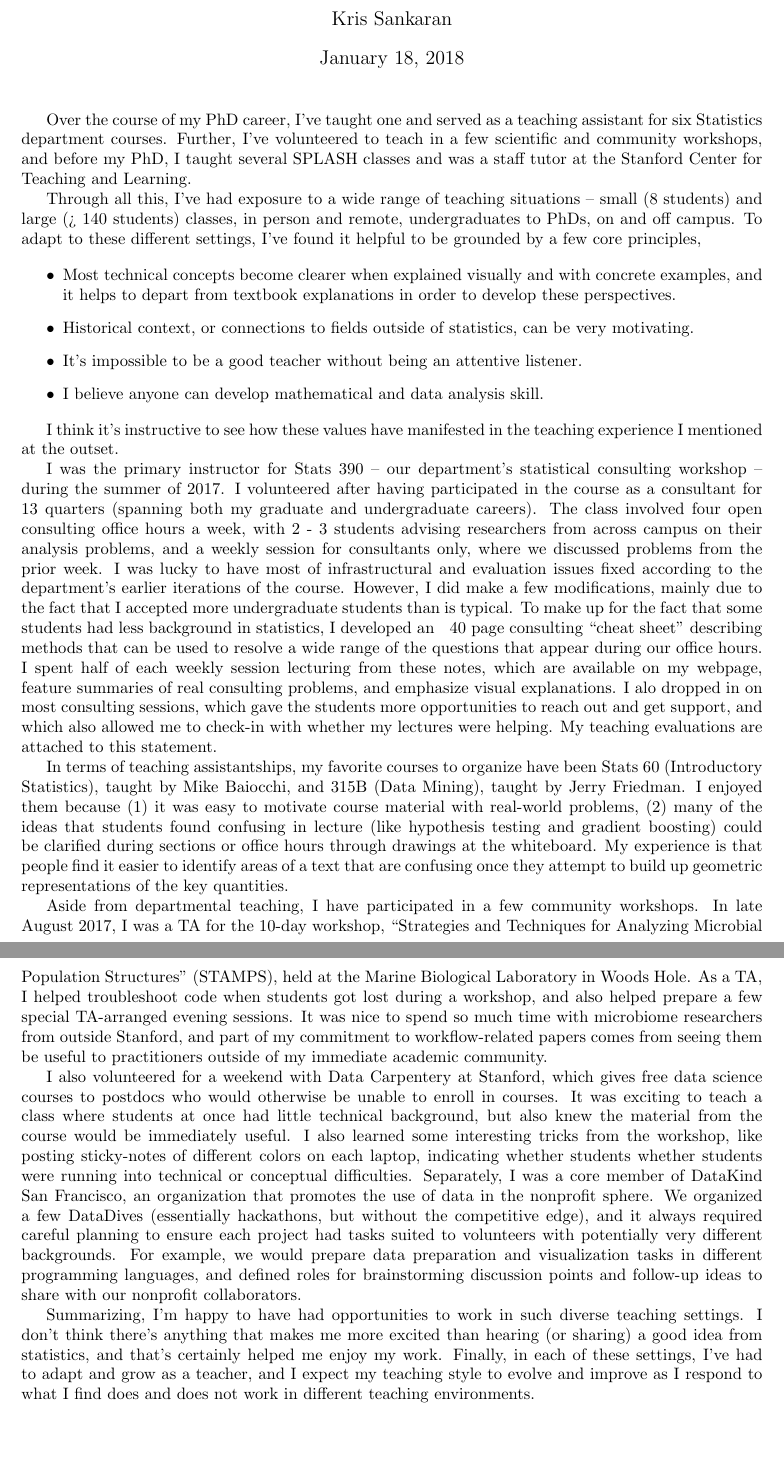
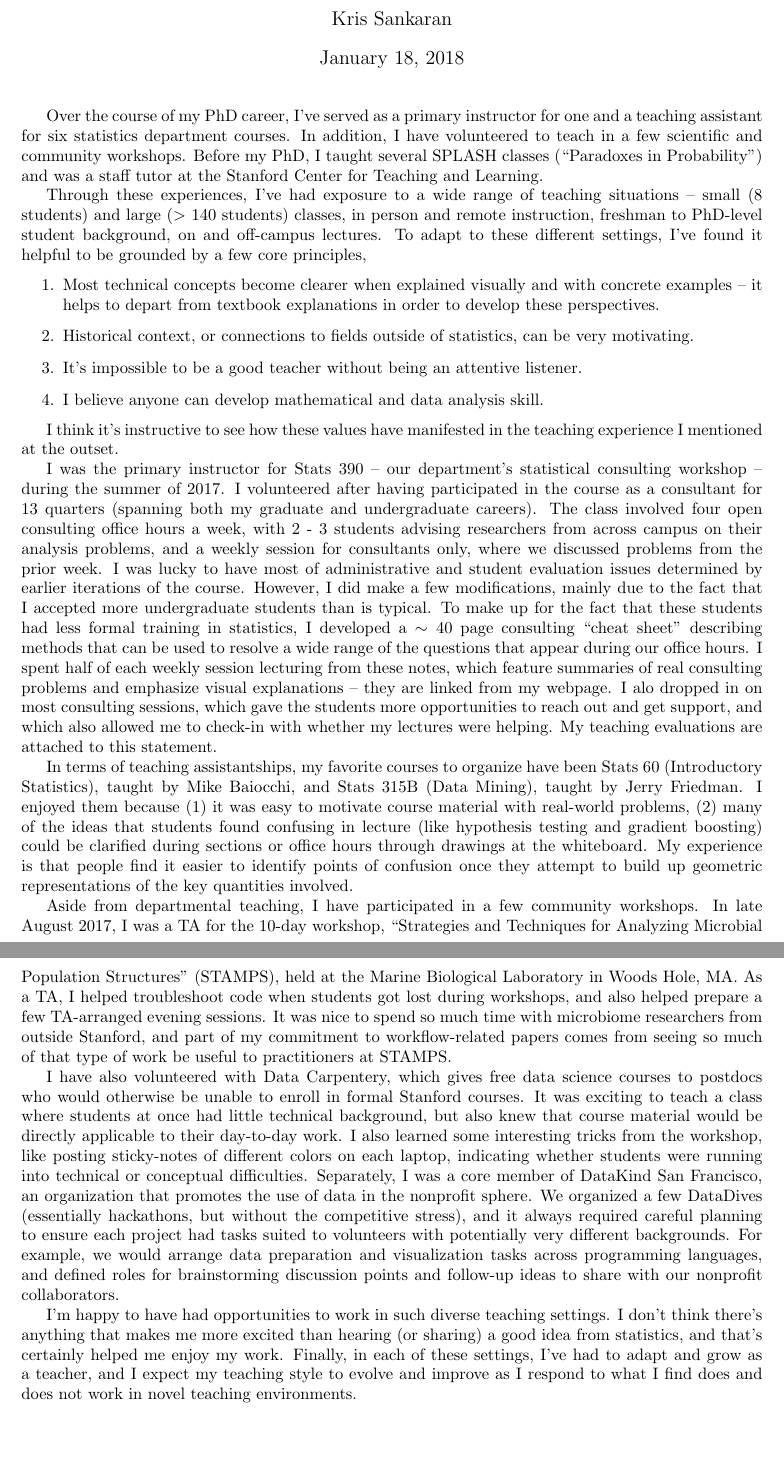
Before and after one commit to krisrs1128/personal-site, a LaTeX document (projects/teaching_philosophy.tex): two parts of pages 1 and 2 of 2, joined at a grey line, cut so that both start at the same text. Compiled offline with pdfLaTeX.

Commit message:
some revisions to teaching statement

```diff
--- a/projects/teaching_philosophy.tex
+++ b/projects/teaching_philosophy.tex
@@ -9,27 +9,27 @@
 \begin{document}
 \maketitle
 
-Over the course of my PhD career, I've taught one and served as a teaching
-assistant for six Statistics department courses. Further, I've volunteered to
-teach in a few scientific and community workshops, and before my PhD, I taught
-several SPLASH classes and was a staff tutor at the Stanford Center for Teaching
-and Learning.
+Over the course of my PhD career, I've served as a primary instructor for one
+and a teaching assistant for six statistics department courses. In addition, I
+have volunteered to teach in a few scientific and community workshops. Before my
+PhD, I taught several SPLASH classes (``Paradoxes in Probability'') and was a
+staff tutor at the Stanford Center for Teaching and Learning.
 
-Through all this, I've had exposure to a wide range of teaching situations --
-small (8 students) and large (> 140 students) classes, in person and remote,
-undergraduates to PhDs, on and off campus. To adapt to these different
-settings, I've found it helpful to be grounded by a few core principles,
-
-\begin{itemize}
+Through these experiences, I've had exposure to a wide range of teaching
+situations -- small (8 students) and large ($>$ 140 students) classes, in person
+and remote instruction, freshman to PhD-level student background, on and
+off-campus lectures. To adapt to these different settings, I've found it helpful
+to be grounded by a few core principles,
+\begin{enumerate}
   \item Most technical concepts become clearer when explained visually and with
-    concrete examples, and it helps to depart from textbook explanations in
+    concrete examples -- it helps to depart from textbook explanations in
     order to develop these perspectives.
   \item Historical context, or connections to fields outside of statistics, can
     be very motivating.
   \item It's impossible to be a good teacher without being an attentive
     listener.
   \item I believe anyone can develop mathematical and data analysis skill.
-\end{itemize}
+\end{enumerate}
 
 I think it's instructive to see how these values have manifested in the teaching
 experience I mentioned at the outset.
@@ -41,61 +41,60 @@ graduate and undergraduate careers). The class involved four open consulting
 office hours a week, with 2 - 3 students advising researchers from across campus
 on their analysis problems, and a weekly session for consultants only, where we
 discussed problems from the prior week. I was lucky to have most of
-infrastructural and evaluation issues fixed according to the department's
-earlier iterations of the course. However, I did make a few modifications,
-mainly due to the fact that I accepted more undergraduate students than is
-typical. To make up for the fact that some students had less background in
-statistics, I developed an ~ 40 page consulting ``cheat sheet'' describing
-methods that can be used to resolve a wide range of the questions that appear
-during our office hours. I spent half of each weekly session lecturing from
-these notes, which are available on my webpage, feature summaries of real
-consulting problems, and emphasize visual explanations. I alo dropped in on most
-consulting sessions, which gave the students more opportunities to reach out and
-get support, and which also allowed me to check-in with whether my lectures were
-helping. My teaching evaluations are attached to this statement.
+administrative and student evaluation issues determined by earlier iterations of
+the course. However, I did make a few modifications, mainly due to the fact that
+I accepted more undergraduate students than is typical. To make up for the fact
+that these students had less formal training in statistics, I developed a $\sim
+40$ page consulting ``cheat sheet'' describing methods that can be used to
+resolve a wide range of the questions that appear during our office hours. I
+spent half of each weekly session lecturing from these notes, which feature
+summaries of real consulting problems and emphasize visual explanations -- they
+are linked from my webpage. I alo dropped in on most consulting sessions, which
+gave the students more opportunities to reach out and get support, and which
+also allowed me to check-in with whether my lectures were helping. My teaching
+evaluations are attached to this statement.
 
 In terms of teaching assistantships, my favorite courses to organize have been
-Stats 60 (Introductory Statistics), taught by Mike Baiocchi, and 315B (Data
-Mining), taught by Jerry Friedman. I enjoyed them because (1) it was easy to
-motivate course material with real-world problems, (2) many of the ideas that
+Stats 60 (Introductory Statistics), taught by Mike Baiocchi, and Stats 315B
+(Data Mining), taught by Jerry Friedman. I enjoyed them because (1) it was easy
+to motivate course material with real-world problems, (2) many of the ideas that
 students found confusing in lecture (like hypothesis testing and gradient
 boosting) could be clarified during sections or office hours through drawings at
-the whiteboard. My experience is that people find it easier to identify areas of
-a text that are confusing once they attempt to build up geometric
-representations of the key quantities.
+the whiteboard. My experience is that people find it easier to identify points
+of confusion once they attempt to build up geometric representations of the key
+quantities involved.
 
 Aside from departmental teaching, I have participated in a few community
 workshops. In late August 2017, I was a TA for the 10-day workshop, ``Strategies
 and Techniques for Analyzing Microbial Population Structures'' (STAMPS), held at
-the Marine Biological Laboratory in Woods Hole. As a TA, I helped troubleshoot
-code when students got lost during a workshop, and also helped prepare a few
-special TA-arranged evening sessions. It was nice to spend so much time with
-microbiome researchers from outside Stanford, and part of my commitment to
-workflow-related papers comes from seeing them be useful to practitioners
-outside of my immediate academic community.
+the Marine Biological Laboratory in Woods Hole, MA. As a TA, I helped
+troubleshoot code when students got lost during workshops, and also helped
+prepare a few TA-arranged evening sessions. It was nice to spend so much time
+with microbiome researchers from outside Stanford, and part of my commitment to
+workflow-related papers comes from seeing so much of that type of work be useful
+to practitioners at STAMPS.
 
-I also volunteered for a weekend with Data Carpentery at Stanford, which gives
-free data science courses to postdocs who would otherwise be unable to enroll in
+I have also volunteered with Data Carpentery, which gives free data science
+courses to postdocs who would otherwise be unable to enroll in formal Stanford
 courses. It was exciting to teach a class where students at once had little
-technical background, but also knew the material from the course would be
-immediately useful. I also learned some interesting tricks from the workshop,
-like posting sticky-notes of different colors on each laptop, indicating whether
-students whether students were running into technical or conceptual
+technical background, but also knew that course material would be directly
+applicable to their day-to-day work. I also learned some interesting tricks from
+the workshop, like posting sticky-notes of different colors on each laptop,
+indicating whether students were running into technical or conceptual
 difficulties. Separately, I was a core member of DataKind San Francisco, an
 organization that promotes the use of data in the nonprofit sphere. We organized
-a few DataDives (essentially hackathons, but without the competitive edge), and
-it always required careful planning to ensure each project had tasks suited to
-volunteers with potentially very different backgrounds. For example, we would
-prepare data preparation and visualization tasks in different programming
-languages, and defined roles for brainstorming discussion points and follow-up
-ideas to share with our nonprofit collaborators.
+a few DataDives (essentially hackathons, but without the competitive stress),
+and it always required careful planning to ensure each project had tasks suited
+to volunteers with potentially very different backgrounds. For example, we would
+arrange data preparation and visualization tasks across programming languages,
+and defined roles for brainstorming discussion points and follow-up ideas to
+share with our nonprofit collaborators.
 
-Summarizing, I'm happy to have had opportunities to work in such diverse
-teaching settings. I don't think there's anything that makes me more excited
-than hearing (or sharing) a good idea from statistics, and that's certainly
-helped me enjoy my work. Finally, in each of these settings, I've had to adapt
-and grow as a teacher, and I expect my teaching style to evolve and improve as I
-respond to what I find does and does not work in different teaching
-environments.
+I'm happy to have had opportunities to work in such diverse teaching settings. I
+don't think there's anything that makes me more excited than hearing (or
+sharing) a good idea from statistics, and that's certainly helped me enjoy my
+work. Finally, in each of these settings, I've had to adapt and grow as a
+teacher, and I expect my teaching style to evolve and improve as I respond to
+what I find does and does not work in novel teaching environments.
 
 \end{document}
```
